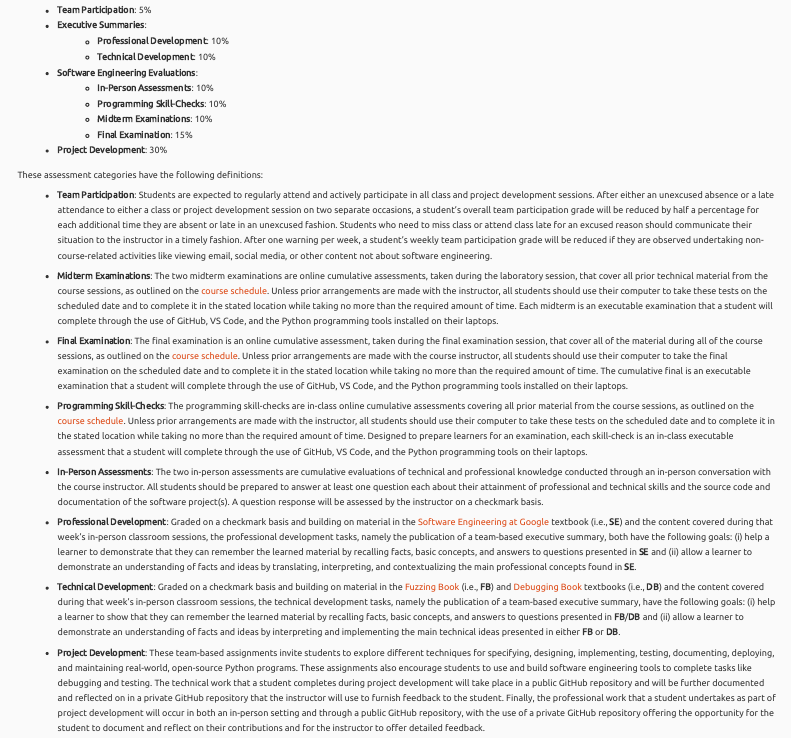
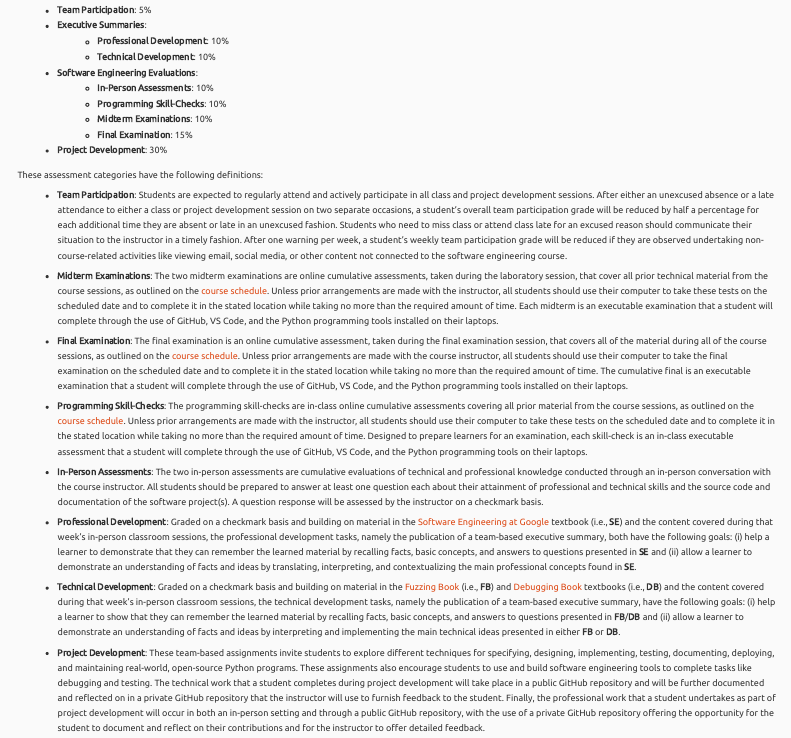
Before and after one commit to TeamDevDev/www.developerdevelopment.com, a Quarto document (syllabus/index.qmd): the page in a window 1100 px wide, from 2750 px down. Rendered offline with R 4.5, knitr and Pandoc in place of Quarto, with nearby package versions; menus at the side of the page are left out.

Commit message:
fix: Correct small writing mistakes in the syllabus/index.qmd about grading categories.

```diff
--- a/syllabus/index.qmd
+++ b/syllabus/index.qmd
@@ -283,17 +283,17 @@ during the academic semester.
 
 These assessment categories have the following definitions:
 
-- **Team Participation**: Students are expected to regularly attend and actively
-participate in all class and project development sessions. After either an
-unexcused absence or a late attendance to either a class or project development
-session on two separate occasions, a student's overall team participation grade
-will be reduced by half a percentage for each additional time they are absent or
-late in an unexcused fashion. Students who need to miss class or attend class
-late for an excused reason should communicate their situation to the instructor
-in a timely fashion. After one warning per week, a student's weekly team
-participation grade will be reduced if they are observed undertaking
-non-course-related activities like viewing email, social media, or other content
-not about software engineering.
+- **Team Participation**: Students are expected to regularly attend and
+actively participate in all class and project development sessions. After
+either an unexcused absence or a late attendance to either a class or project
+development session on two separate occasions, a student's overall team
+participation grade will be reduced by half a percentage for each additional
+time they are absent or late in an unexcused fashion. Students who need to miss
+class or attend class late for an excused reason should communicate their
+situation to the instructor in a timely fashion. After one warning per week, a
+student's weekly team participation grade will be reduced if they are observed
+undertaking non-course-related activities like viewing email, social media, or
+other content not connected to the software engineering course.
 
 - **Midterm Examinations**: The two midterm examinations are online cumulative
 assessments, taken during the laboratory session, that cover all prior
@@ -306,7 +306,7 @@ that a student will complete through the use of GitHub, VS Code, and the Python
 programming tools installed on their laptops.
 
 - **Final Examination**: The final examination is an online cumulative
-assessment, taken during the final examination session, that cover all of the
+assessment, taken during the final examination session, that covers all of the
 material during all of the course sessions, as outlined on the [course
 schedule](../schedule/index.qmd). Unless prior arrangements are made with the
 course instructor, all students should use their computer to take the final
```
